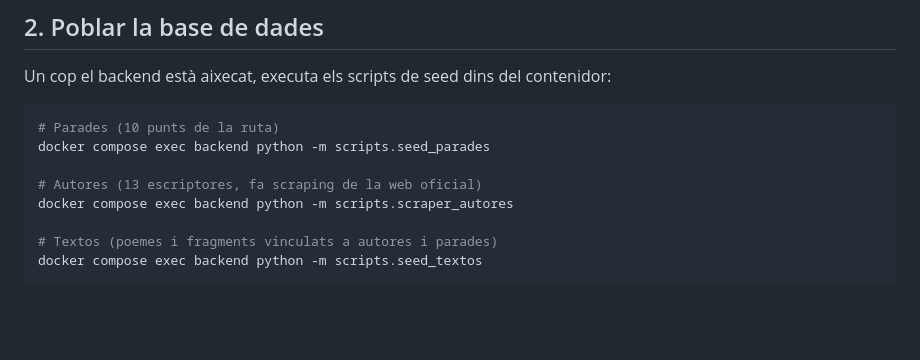
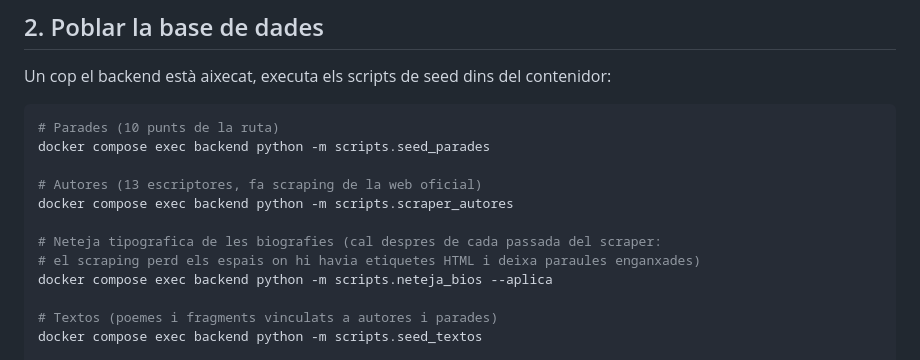
Before and after one commit to sssalma/veus-de-dona, a Markdown page: README.md, the part around the change. Rendered like a GitHub page; blank space fills up the shorter version.

Commit message:
docs: README - afegeix neteja_bios a la seqüència de seeds
El scraping perd els espais on hi havia etiquetes HTML i deixa
paraules enganxades a les biografies. Sense aquest pas les fitxes
d'autora es veuen trencades, i el README no el mencionava.

```diff
--- a/README.md
+++ b/README.md
@@ -37,6 +37,10 @@ docker compose exec backend python -m scripts.seed_parades
 
 # Autores (13 escriptores, fa scraping de la web oficial)
 docker compose exec backend python -m scripts.scraper_autores
+
+# Neteja tipografica de les biografies (cal despres de cada passada del scraper:
+# el scraping perd els espais on hi havia etiquetes HTML i deixa paraules enganxades)
+docker compose exec backend python -m scripts.neteja_bios --aplica
 
 # Textos (poemes i fragments vinculats a autores i parades)
 docker compose exec backend python -m scripts.seed_textos
```
